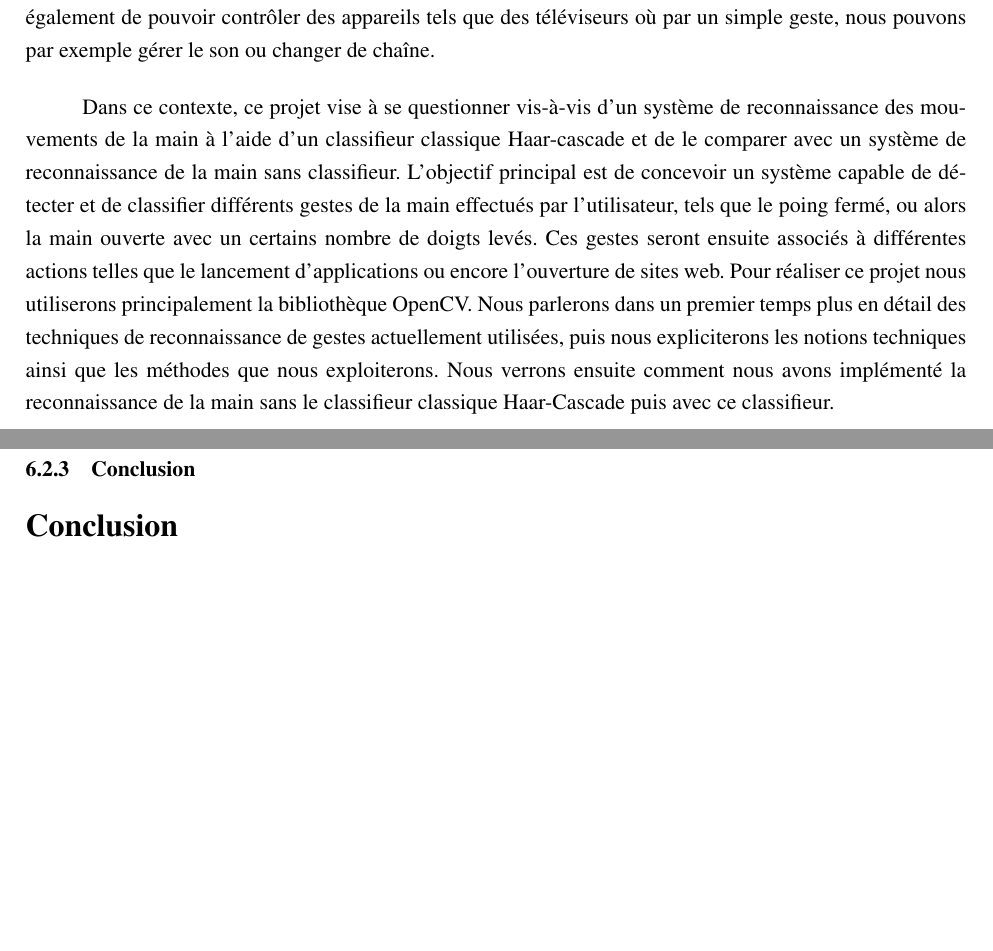
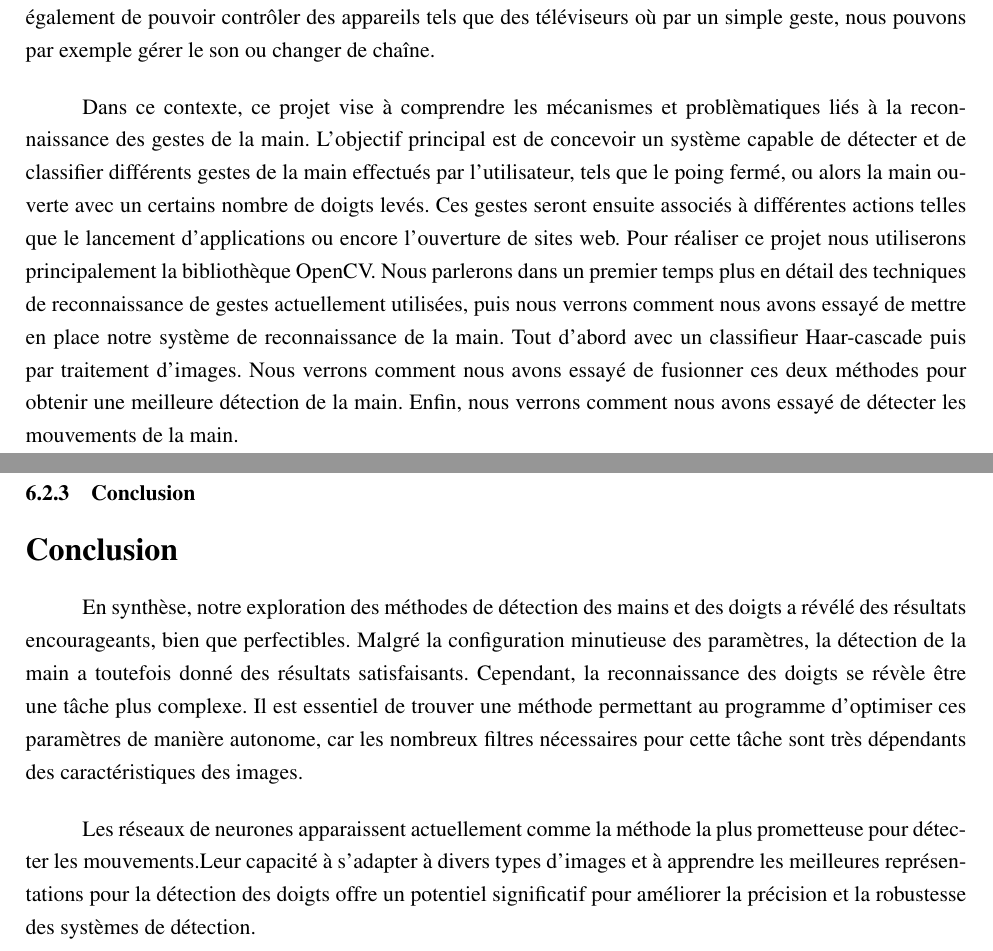
Before and after one commit to clairekth/initiation_recherche, a LaTeX document (rapport/rapport.tex): two parts of pages 6 and 39 of 42, joined at a grey line, cut so that both start at the same text, the shorter picture padded with empty space. Compiled offline with pdfLaTeX.

Commit message:
rrapport

```diff
--- a/rapport/rapport.tex
+++ b/rapport/rapport.tex
@@ -92,11 +92,11 @@ De nombreuses techniques existent déjà pour permettre la détection des mains.
 
 Contrairement aux interfaces traditionnelles basées sur le clavier et la souris, la reconnaissance des gestes permet aux utilisateurs de communiquer plus simplement avec les ordinateurs. Ils peuvent désormais avoir recours à leurs mains ou à leur corps pour contrôler les applications, ou encore naviguer dans des environnements virtuels. Cette approche favorise une expérience utilisateur plus immersive et ergonomique, ouvrant ainsi de nouvelles perspectives dans des domaines variés tels que le divertissement interactif, l'éducation, ou encore la médecine. Comme dit précédemment, la reconnaissance des mouvements joue un rôle crucial dans l’accessibilité numérique en permettant à des personnes porteuses d'un handicap physique  ou moteur de pouvoir communiquer et d'interagir avec des outils numériques plus facilement. En effet, celà permet de passer outre les obstacles liés à l’utilisation des outils traditionnels (tels que le clavier, la souris, la télécommande …) grâce à la simple utilisation de mouvements du corps. Cette nouvelle manière d'interagir avec un système numérique est déjà utilisée dans plusieurs domaines notamment le sport avec des applications de coaching personnel qui permettent de suivre les mouvements de l'utilisateur et ainsi lui donner des conseils pour améliorer sa technique, ou encore sa posture. Ce nouveau concept d'interraction permet également de pouvoir contrôler des appareils tels que des téléviseurs où par un simple geste, nous pouvons par exemple gérer le son ou changer de chaîne. \bigbreak
 
-Dans ce contexte, ce projet vise à se questionner vis-à-vis d'un système de reconnaissance des mouvements de la main à l’aide d’un classifieur classique Haar-cascade et de le comparer avec un système de reconnaissance de la main sans classifieur.
+Dans ce contexte, ce projet vise à comprendre les mécanismes et problèmatiques liés à la reconnaissance des gestes de la main.
 L'objectif principal est de concevoir un système capable de détecter et de classifier différents gestes de la main effectués par l'utilisateur,
 tels que le poing fermé, ou alors la main ouverte avec un certains nombre de doigts levés. Ces gestes seront ensuite associés à différentes
 actions telles que le lancement d'applications ou encore l'ouverture de sites web.
-Pour réaliser ce projet nous utiliserons principalement la bibliothèque OpenCV. Nous parlerons dans un premier temps plus en détail des techniques de reconnaissance de gestes actuellement utilisées, puis nous expliciterons les notions techniques ainsi que les méthodes que nous exploiterons. Nous verrons ensuite comment nous avons implémenté la reconnaissance de la main sans le classifieur classique Haar-Cascade puis avec ce classifieur.
+Pour réaliser ce projet nous utiliserons principalement la bibliothèque OpenCV. Nous parlerons dans un premier temps plus en détail des techniques de reconnaissance de gestes actuellement utilisées, puis nous verrons comment nous avons essayé de mettre en place notre système de reconnaissance de la main. Tout d'abord avec un classifieur Haar-cascade puis par traitement d'images. Nous verrons comment nous avons essayé de fusionner ces deux méthodes pour obtenir une meilleure détection de la main. Enfin, nous verrons comment nous avons essayé de détecter les mouvements de la main. \bigbreak
 
 \newpage
 
@@ -638,6 +638,10 @@ Nous avons donc re-tester avec ces nouveaux filtres sur plusieurs images avec 5,
 
 \section*{Conclusion}
 \addcontentsline{toc}{section}{Conclusion}
+En synthèse, notre exploration des méthodes de détection des mains et des doigts a révélé des résultats encourageants, bien que perfectibles. Malgré la configuration minutieuse des paramètres, la détection de la main a toutefois donné des résultats satisfaisants. Cependant, la reconnaissance des doigts se révèle être une tâche plus complexe. Il est essentiel de trouver une méthode permettant au programme d'optimiser ces paramètres de manière autonome, car les nombreux filtres nécessaires pour cette tâche sont très dépendants des caractéristiques des images. \bigbreak
+
+Les réseaux de neurones apparaissent actuellement comme la méthode la plus prometteuse pour détecter les mouvements.Leur capacité à s'adapter à divers types d'images et à apprendre les meilleures représentations pour la détection des doigts offre un potentiel significatif pour améliorer la précision et la robustesse des systèmes de détection. \bigbreak
+
 \newpage
 
 \section*{Annexes}
```
